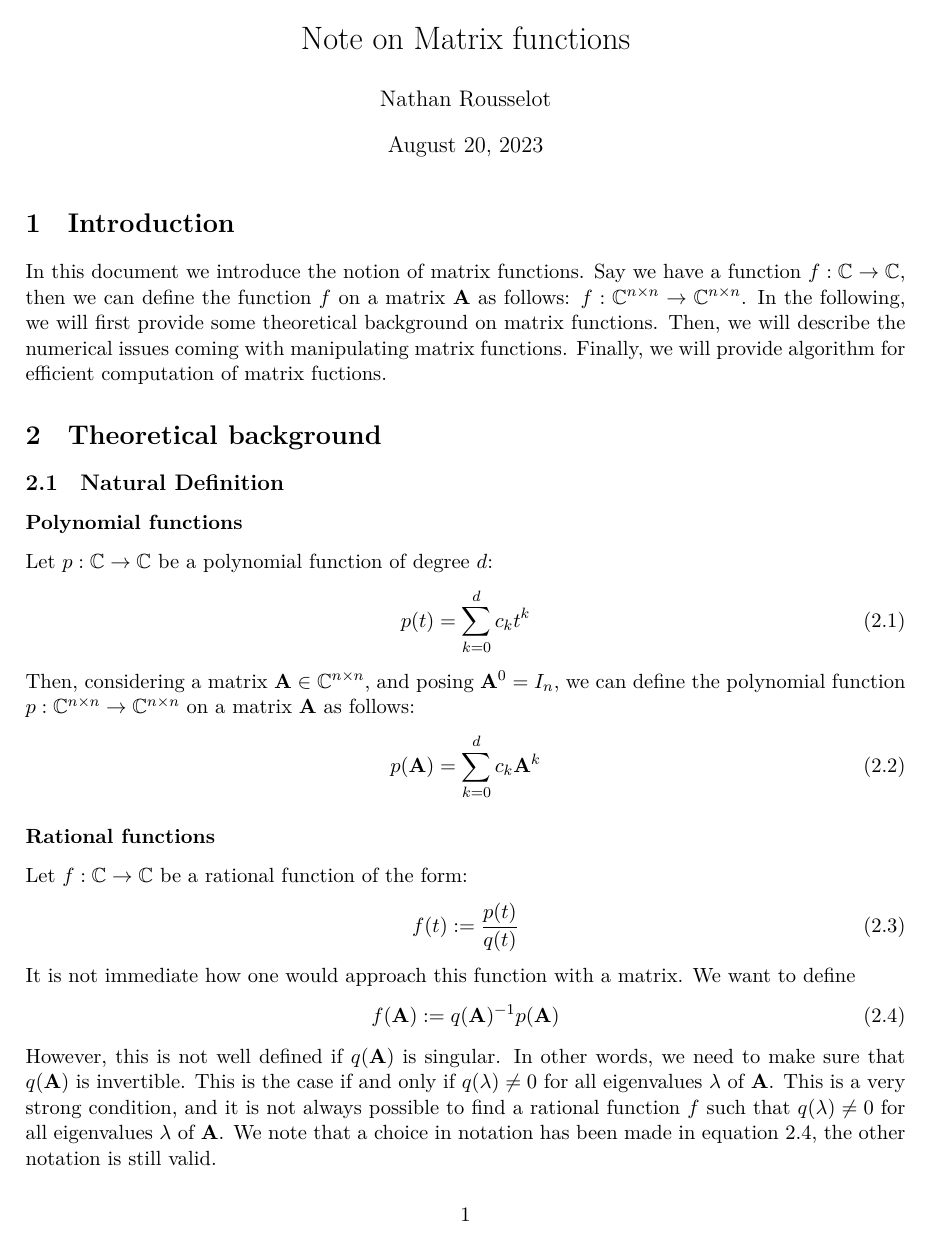
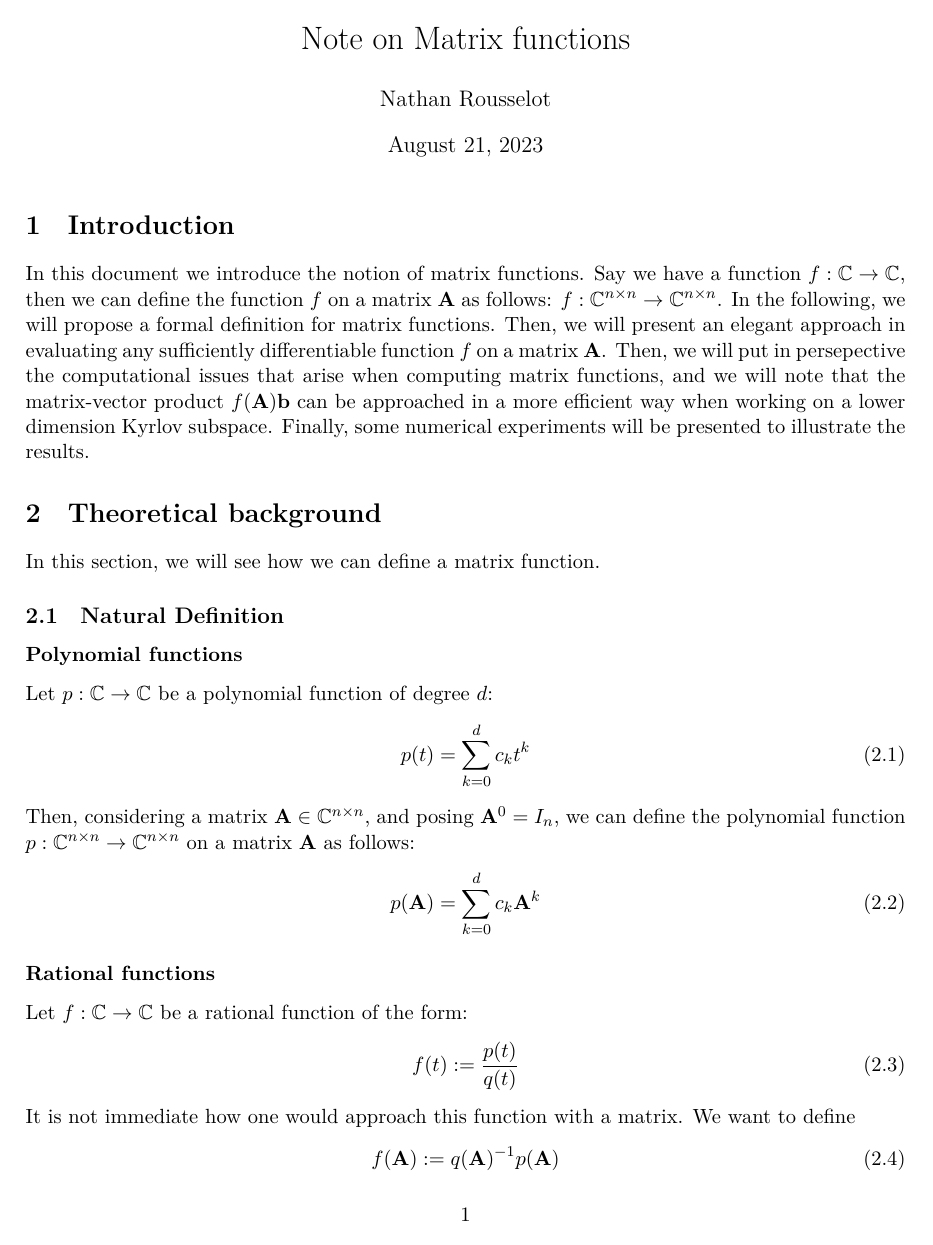
Before and after one commit to nathan-rousselot/matrix-functions-krylov, a LaTeX document (paper/matrix-functions.tex): page 1 of 16. The pictures show the PDF file paper/matrix-functions.pdf that the author committed with the source.

```diff
--- a/paper/matrix-functions.tex
+++ b/paper/matrix-functions.tex
@@ -63,9 +63,10 @@
 \maketitle
 
 \section{Introduction}
-In this document we introduce the notion of matrix functions. Say we have a function $f:\mathbb{C}\rightarrow\mathbb{C}$, then we can define the function $f$ on a matrix $\mathbf{A}$ as follows: $f:\mathbb{C}^{n\times n}\rightarrow\mathbb{C}^{n\times n}$. In the following, we will first provide some theoretical background on matrix functions. Then, we will describe the numerical issues coming with manipulating matrix functions. Finally, we will provide algorithm for efficient computation of matrix fuctions.
+In this document we introduce the notion of matrix functions. Say we have a function $f:\mathbb{C}\rightarrow\mathbb{C}$, then we can define the function $f$ on a matrix $\mathbf{A}$ as follows: $f:\mathbb{C}^{n\times n}\rightarrow\mathbb{C}^{n\times n}$. In the following, we will propose a formal definition for matrix functions. Then, we will present an elegant approach in evaluating any sufficiently differentiable function $f$ on a matrix $\mathbf{A}$. Then, we will put in persepective the computational issues that arise when computing matrix functions, and we will note that the matrix-vector product $f(\mathbf{A})\mathbf{b}$ can be approached in a more efficient way when working on a lower dimension Kyrlov subspace. Finally, some numerical experiments will be presented to illustrate the results.
 
 \section{Theoretical background}
+In this section, we will see how we can define a matrix function.
 \subsection{Natural Definition}
 \subsubsection*{Polynomial functions}
 Let $p:\mathbb{C}\rightarrow\mathbb{C}$ be a polynomial function of degree $d$:
@@ -184,7 +185,7 @@
         0 & 0 & \cdots & 0 & \lambda
     \end{bmatrix}
 \end{equation}
-\begin{theorem}\label{thm:jordan}
+\begin{definition}\label{thm:jordan}
     Let $\mathbf{A}\in\mathbb{C}^{n\times n}$ be a defective matrix. Then we can define the function $f(\mathbf{A})$ as:
     \begin{equation}
         f(\mathbf{A}) := \mathbf{V}f(\mathbf{J})\mathbf{V}^{-1}
@@ -207,7 +208,7 @@
             0 & 0 & \cdots & 0 & f(\lambda_i)
         \end{bmatrix}
     \end{equation}
-\end{theorem}
+\end{definition}
 Obviously, both definitions of matrix functions, based on diagonalization and Jordan canonical form, presuppose that the spectral radius of $\mathbf{A}$, $\rho(\mathbf{A})$, is less than $r$, the radius of convergence.
 \subsection{Interpolation-based definition}
 Interestingly, in this section we will show that for any $\mathbf{A}\in\mathbb{C}^{n\times n}$ and any sufficiently differentiable $f$, we can find a polynomial $p$ such that $f(\mathbf{A})=p(\mathbf{A})$. First, let us observe from previous sections that only the eigenvalues of $\mathbf{A}$ are actually important for matrix polynomials. Also recall that every matrix $\mathbf{A}\in\mathbb{C}^{n\times n}$ with spectrum $\{\lambda_1,\dots,\lambda_n\}$ has a minimal polynomial $\phi_{\mathbf{A}}$ given by
```
Also changed, not shown: paper/matrix-functions.pdf, 4 other files.
